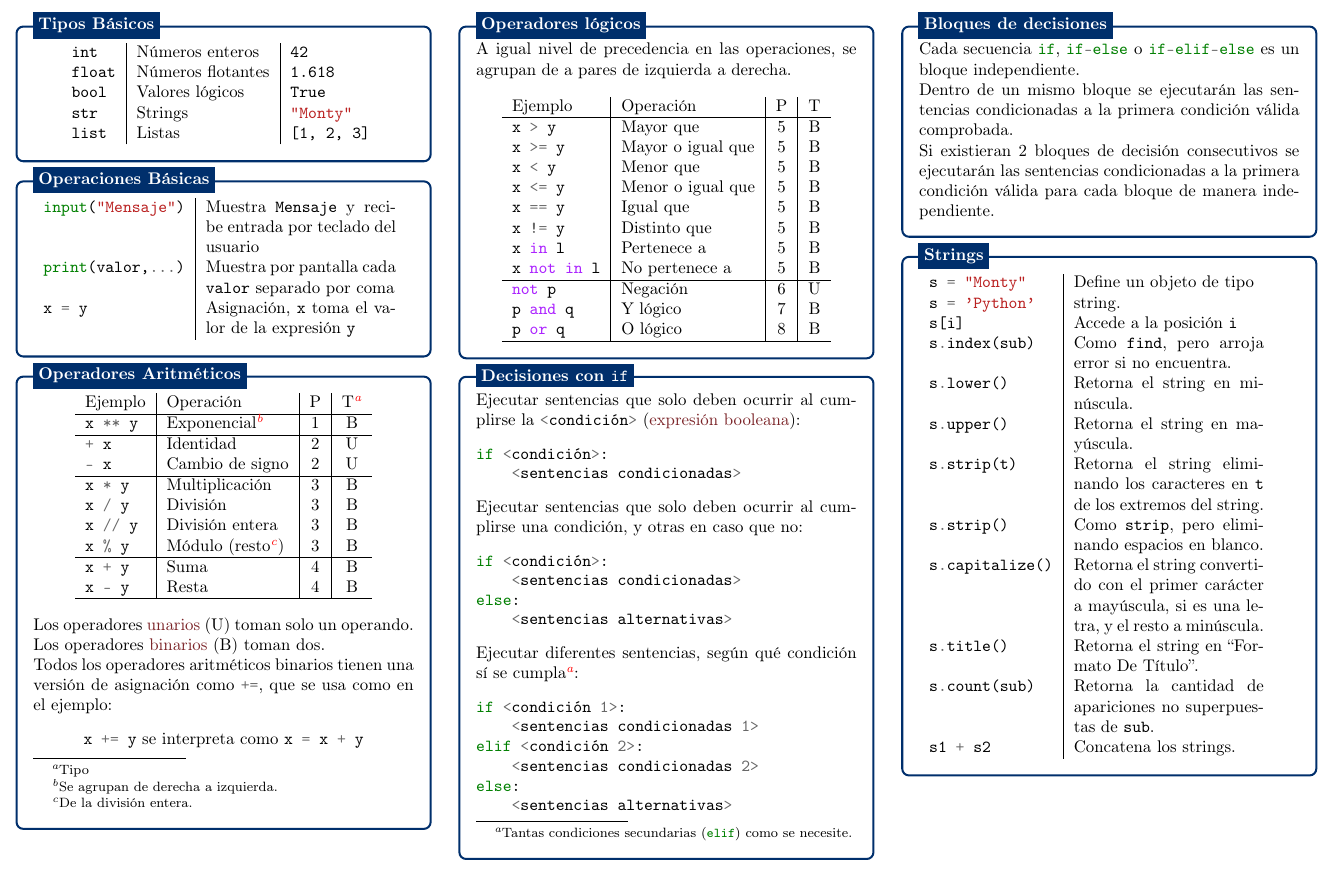
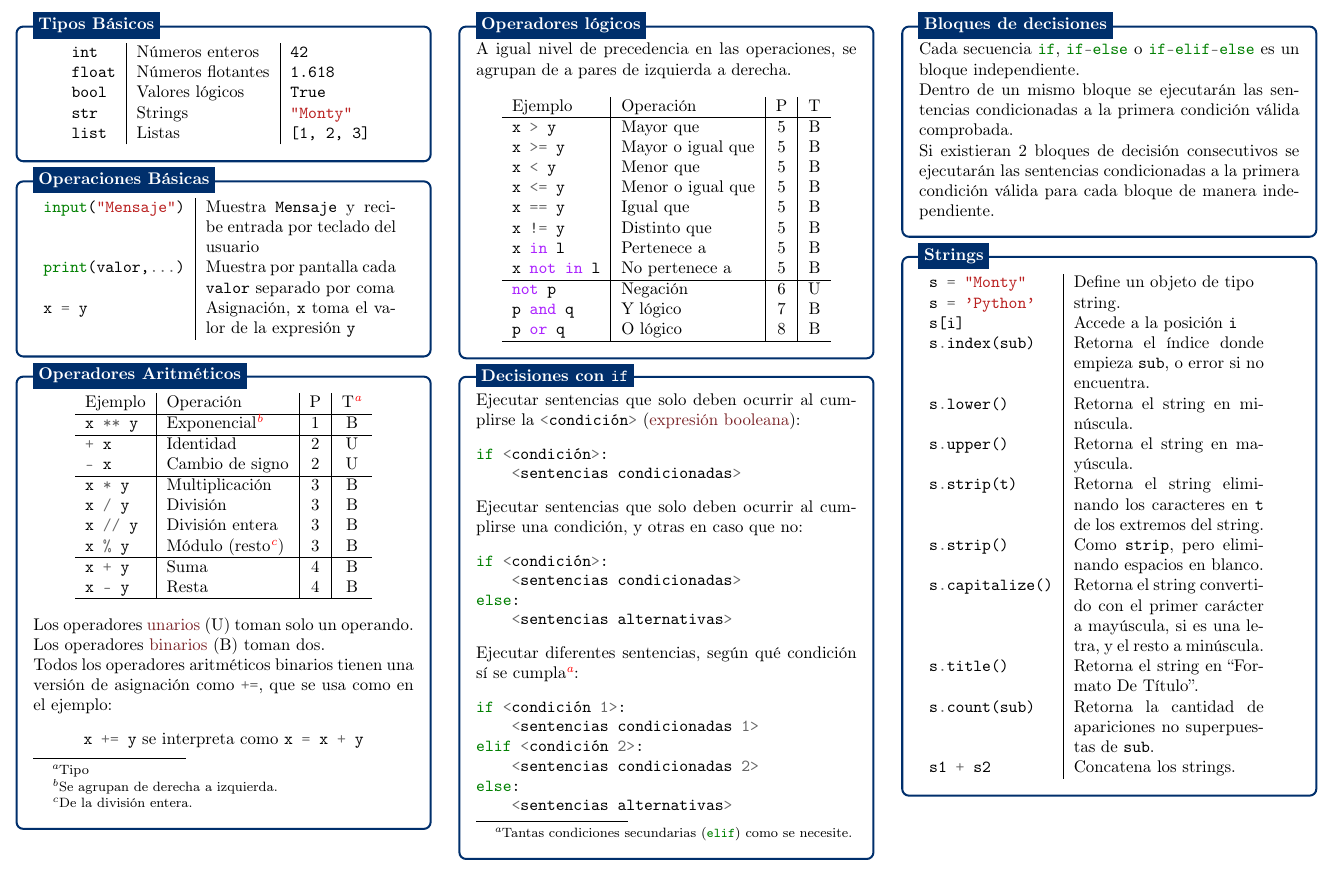
Before and after one commit to jsalazarloyola/PythonCheatSheet-FPI-FCyP, a LaTeX document (main.tex, which reads fundamentos.tex): part of page 1 of 4, cut so that both start at the same text. Compiled offline with pdfLaTeX.

Commit message:
Arregla pifia en la explicación de `str.index`

```diff
--- a/fundamentos.tex
+++ b/fundamentos.tex
@@ -116,7 +116,7 @@ else:
         \mintinline{python}|s[i]| & Accede a la posición \texttt{i} \\
         % \mintinline{python}|s.find(sub)| & Retorna el índice donde empieza \texttt{sub}. \\
         % \mintinline{python}|s.rfind(sub)| & Como \texttt{find}, pero desde la derecha. \\
-        \mintinline{python}|s.index(sub)| & Como \texttt{find}, pero arroja error si no encuentra.\\
+        \mintinline{python}|s.index(sub)| & Retorna el índice donde empieza \texttt{sub}, o error si no encuentra.\\
         \mintinline{python}|s.lower()| & Retorna el string en minúscula. \\
         \mintinline{python}|s.upper()| & Retorna el string en mayúscula. \\
         \mintinline{python}|s.strip(t)| & Retorna el string eliminando los caracteres en \texttt{t} de los extremos del string. \\
```
